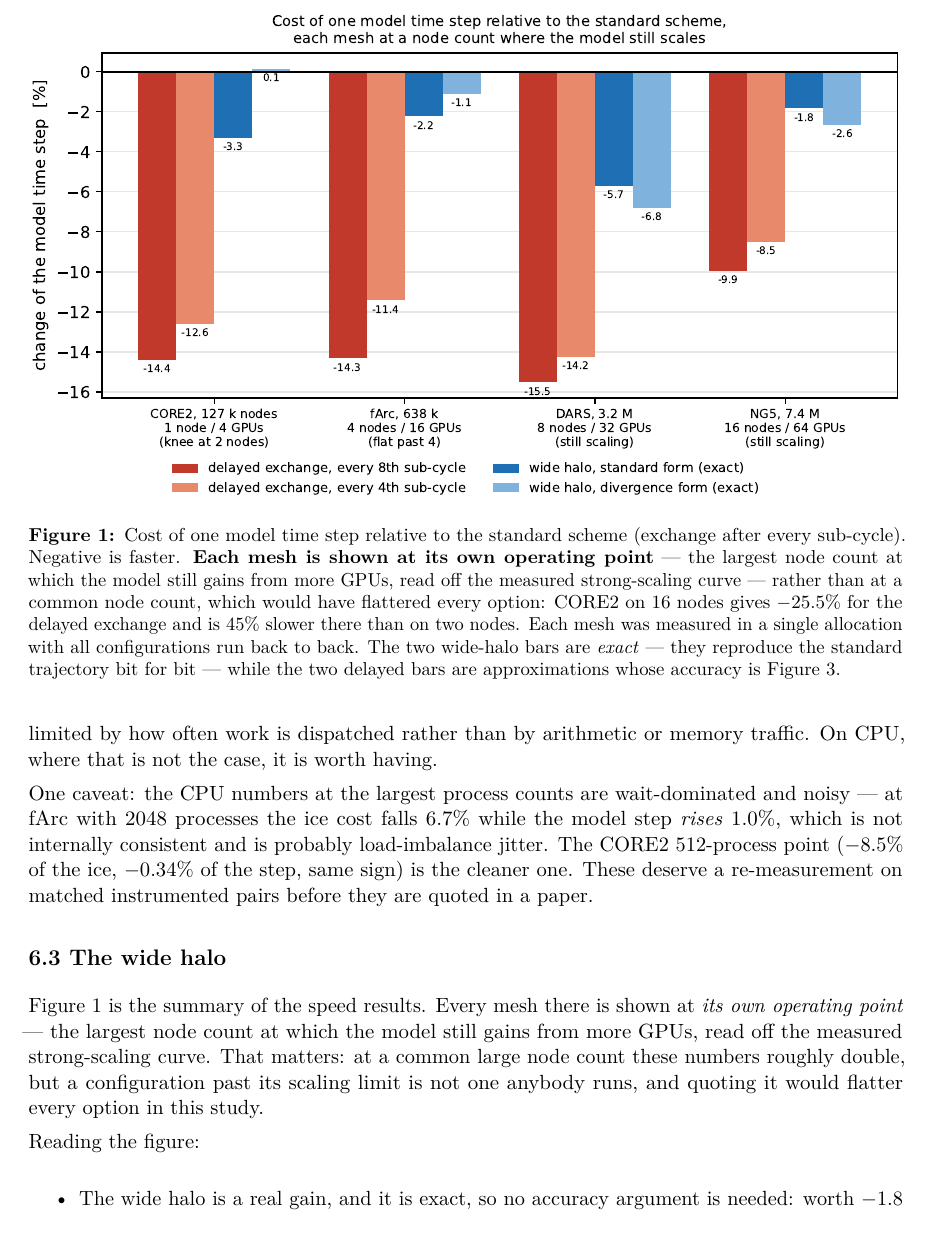
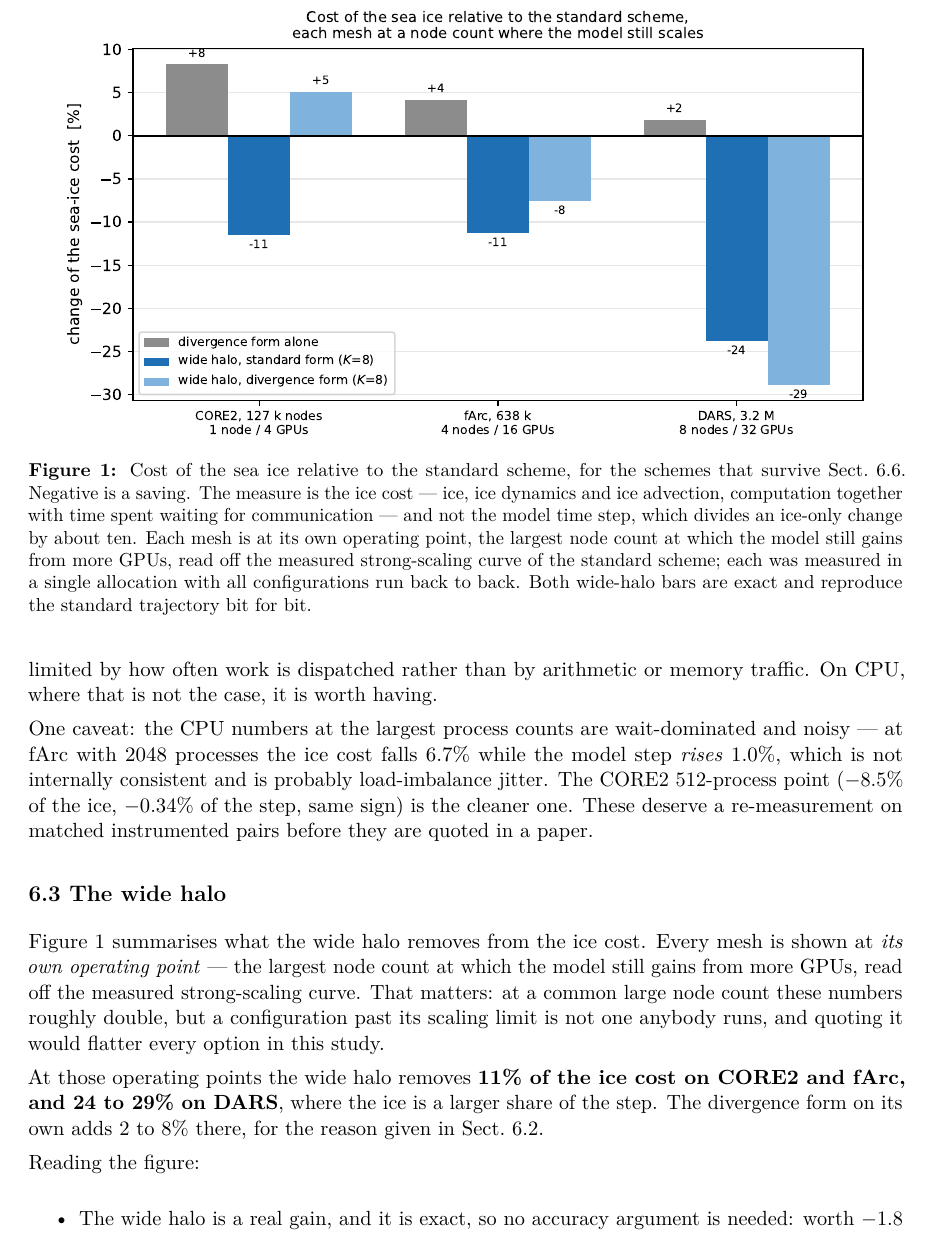
Before and after one commit to koldunovn/fesom_kokkos, a LaTeX document (docs/report/danilov_mevp_report.tex): part of page 4 of 10, cut so that both start at the same text. Compiled offline with pdfLaTeX.

Commit message:
Report Figure 1: the sea-ice cost, and only the schemes that survive
Requested, and both changes are right. The old Figure 1 measured against the whole model time
step, which divides an ice-only change by about ten, and its lead bars were the delayed exchange
-- a scheme Sect. 6.6 rules out. A figure whose largest bars belong to a rejected option
contradicts the document it leads.

New Figure 1 (make_icecost_fig.py, instrumented runs 26734331/32/33 at the operating points):
change of the SEA-ICE COST for the divergence form alone and the two exact wide halos.

    CORE2, 1 node    div +8    wide standard -11    wide divergence  +5
    fArc,  4 nodes   div +4    wide standard -11    wide divergence  -8
    DARS,  8 nodes   div +2    wide standard -24    wide divergence -29

DARS at 8 nodes is the largest saving measured anywhere in this study, and it is at a legitimate
operating point rather than past a scaling limit. NG5 at 16 nodes is still queued behind
priority; the script picks it up on the next run and the figure regenerates with four meshes.

Also deleted the old figure and the code that generates it, so a rebuild cannot resurrect it.

```diff
--- a/docs/report/danilov_mevp_report.tex
+++ b/docs/report/danilov_mevp_report.tex
@@ -211,26 +211,29 @@ paper.
 
 \begin{figure}[tb]
 \centering
-\includegraphics[width=\textwidth]{fig1_meshes.pdf}
-\caption{Cost of one model time step relative to the standard scheme (exchange after every
-sub-cycle). Negative is faster. \textbf{Each mesh is shown at its own operating point} --- the
-largest node count at which the model still gains from more GPUs, read off the measured
-strong-scaling curve --- rather than at a common node count, which would have flattered every
-option: CORE2 on 16 nodes gives $-25.5\%$ for the delayed exchange and is 45\% slower there than
-on two nodes. Each mesh was measured in a single allocation with all configurations run back to
-back. The two wide-halo bars are \emph{exact} --- they reproduce the standard trajectory bit for
-bit --- while the two delayed bars are approximations whose accuracy is
-Figure~\ref{fig:accuracy}.}
+\includegraphics[width=0.92\textwidth]{fig1_icecost.pdf}
+\caption{Cost of the sea ice relative to the standard scheme, for the schemes that survive
+Sect.~6.6. Negative is a saving. The measure is the ice cost --- ice, ice dynamics and ice
+advection, computation together with time spent waiting for communication --- and not the model
+time step, which divides an ice-only change by about ten. Each mesh is at its own operating point,
+the largest node count at which the model still gains from more GPUs, read off the measured
+strong-scaling curve of the standard scheme; each was measured in a single allocation with all
+configurations run back to back. Both wide-halo bars are exact and reproduce the standard
+trajectory bit for bit.}
 \label{fig:meshes}
 \end{figure}
 
 \subsection*{6.3 The wide halo}
 
-Figure~\ref{fig:meshes} is the summary of the speed results. Every mesh there is shown at
-\emph{its own operating point} --- the largest node count at which the model still gains from
-more GPUs, read off the measured strong-scaling curve. That matters: at a common large node count
-these numbers roughly double, but a configuration past its scaling limit is not one anybody runs,
-and quoting it would flatter every option in this study.
+Figure~\ref{fig:meshes} summarises what the wide halo removes from the ice cost. Every mesh is
+shown at \emph{its own operating point} --- the largest node count at which the model still gains
+from more GPUs, read off the measured strong-scaling curve. That matters: at a common large node
+count these numbers roughly double, but a configuration past its scaling limit is not one anybody
+runs, and quoting it would flatter every option in this study.
+
+At those operating points the wide halo removes \textbf{11\% of the ice cost on CORE2 and fArc,
+and 24 to 29\% on DARS}, where the ice is a larger share of the step. The divergence form on its
+own adds 2 to 8\% there, for the reason given in Sect.~6.2.
 
 Reading the figure:
 
```
Also changed, not shown: docs/report/danilov_mevp_report.pdf, docs/report/fig1_icecost.pdf (added), docs/report/fig1_meshes.pdf (deleted), docs/report/fig2_scaling.pdf, docs/report/fig3_accuracy.pdf, docs/report/danilov_mevp_report.tex (4 more changed lines), 2 other files.
